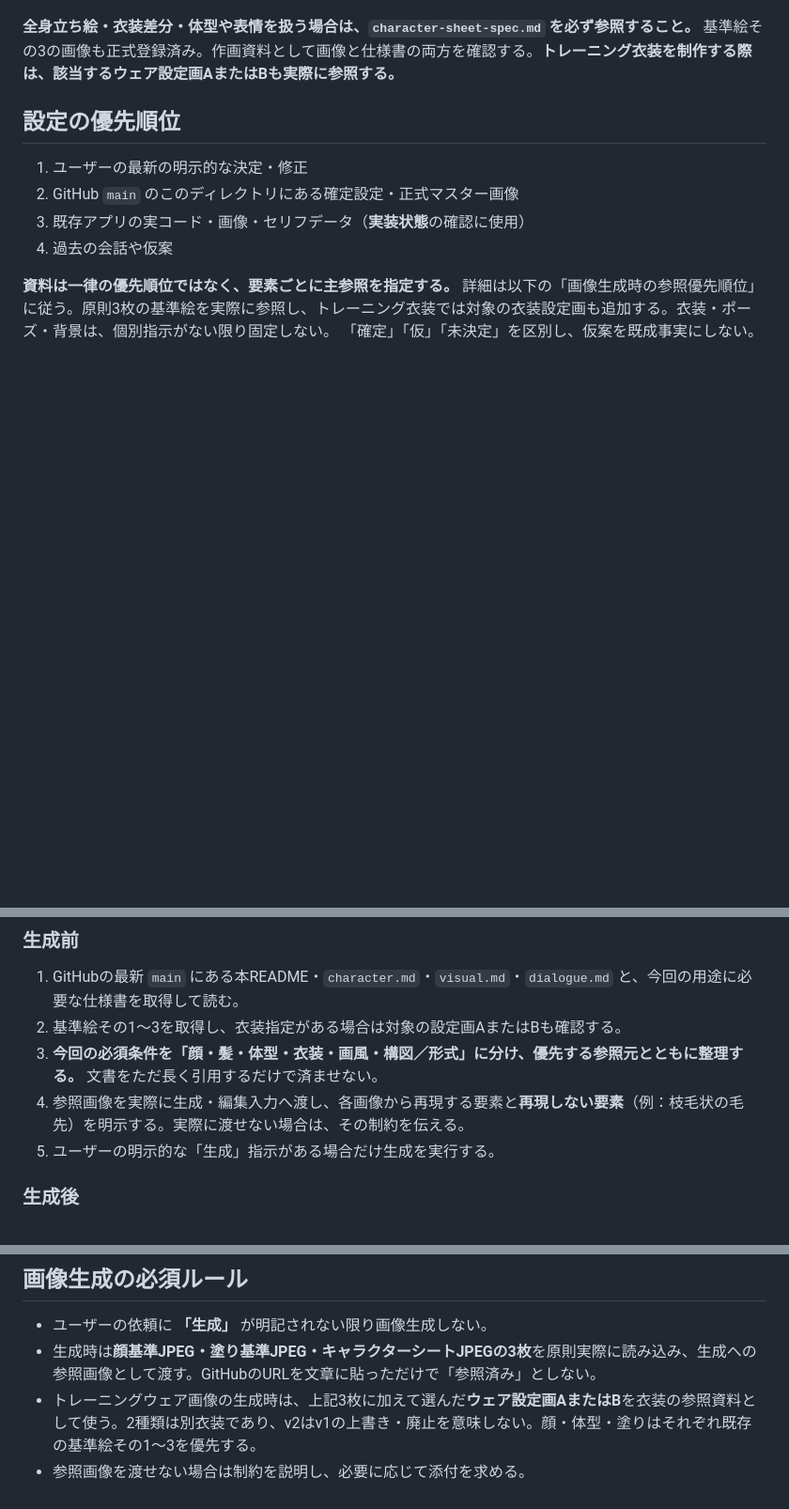
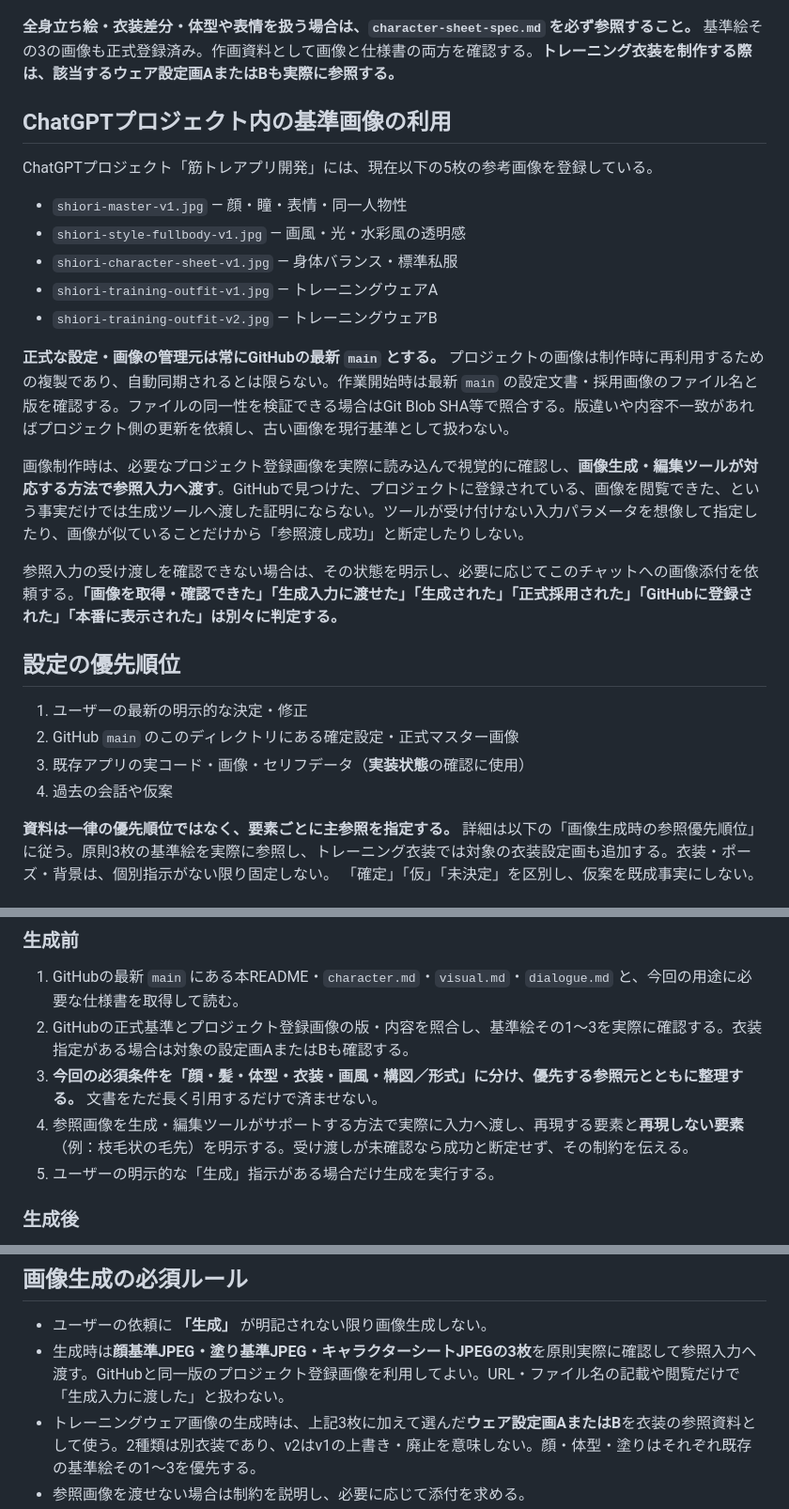
Before and after one commit to k4n7x2/kintoreapp, a Markdown page: docs/shiori/README.md, 3 parts joined by grey strips. Shown at 94% size. GitHub-like rendering; blank space fills up the shorter version.

Commit message:
docs(shiori): document project reference-image workflow and input verification

```diff
--- a/docs/shiori/README.md
+++ b/docs/shiori/README.md
@@ -19,6 +19,22 @@
 これらの内容を省略して過去の会話や短いプロジェクト指示だけからキャラクターを推測しない。詳細を確認できなければ、その旨をユーザーに伝える。
 
 **全身立ち絵・衣装差分・体型や表情を扱う場合は、`character-sheet-spec.md` を必ず参照すること。** 基準絵その3の画像も正式登録済み。作画資料として画像と仕様書の両方を確認する。**トレーニング衣装を制作する際は、該当するウェア設定画AまたはBも実際に参照する。**
+
+## ChatGPTプロジェクト内の基準画像の利用
+
+ChatGPTプロジェクト「筋トレアプリ開発」には、現在以下の5枚の参考画像を登録している。
+
+- `shiori-master-v1.jpg` — 顔・瞳・表情・同一人物性
+- `shiori-style-fullbody-v1.jpg` — 画風・光・水彩風の透明感
+- `shiori-character-sheet-v1.jpg` — 身体バランス・標準私服
+- `shiori-training-outfit-v1.jpg` — トレーニングウェアA
+- `shiori-training-outfit-v2.jpg` — トレーニングウェアB
+
+**正式な設定・画像の管理元は常にGitHubの最新 `main` とする。** プロジェクトの画像は制作時に再利用するための複製であり、自動同期されるとは限らない。作業開始時は最新 `main` の設定文書・採用画像のファイル名と版を確認する。ファイルの同一性を検証できる場合はGit Blob SHA等で照合する。版違いや内容不一致があればプロジェクト側の更新を依頼し、古い画像を現行基準として扱わない。
+
+画像制作時は、必要なプロジェクト登録画像を実際に読み込んで視覚的に確認し、**画像生成・編集ツールが対応する方法で参照入力へ渡す**。GitHubで見つけた、プロジェクトに登録されている、画像を閲覧できた、という事実だけでは生成ツールへ渡した証明にならない。ツールが受け付けない入力パラメータを想像して指定したり、画像が似ていることだけから「参照渡し成功」と断定したりしない。
+
+参照入力の受け渡しを確認できない場合は、その状態を明示し、必要に応じてこのチャットへの画像添付を依頼する。**「画像を取得・確認できた」「生成入力に渡せた」「生成された」「正式採用された」「GitHubに登録された」「本番に表示された」は別々に判定する。**
 
 ## 設定の優先順位
 
@@ -51,9 +67,9 @@
 ### 生成前
 
 1. GitHubの最新 `main` にある本README・`character.md`・`visual.md`・`dialogue.md` と、今回の用途に必要な仕様書を取得して読む。
-2. 基準絵その1〜3を取得し、衣装指定がある場合は対象の設定画AまたはBも確認する。
+2. GitHubの正式基準とプロジェクト登録画像の版・内容を照合し、基準絵その1〜3を実際に確認する。衣装指定がある場合は対象の設定画AまたはBも確認する。
 3. **今回の必須条件を「顔・髪・体型・衣装・画風・構図／形式」に分け、優先する参照元とともに整理する。** 文書をただ長く引用するだけで済ませない。
-4. 参照画像を実際に生成・編集入力へ渡し、各画像から再現する要素と**再現しない要素**（例：枝毛状の毛先）を明示する。実際に渡せない場合は、その制約を伝える。
+4. 参照画像を生成・編集ツールがサポートする方法で実際に入力へ渡し、再現する要素と**再現しない要素**（例：枝毛状の毛先）を明示する。受け渡しが未確認なら成功と断定せず、その制約を伝える。
 5. ユーザーの明示的な「生成」指示がある場合だけ生成を実行する。
 
 ### 生成後
@@ -85,7 +101,7 @@
 ## 画像生成の必須ルール
 
 - ユーザーの依頼に **「生成」** が明記されない限り画像生成しない。
-- 生成時は**顔基準JPEG・塗り基準JPEG・キャラクターシートJPEGの3枚**を原則実際に読み込み、生成への参照画像として渡す。GitHubのURLを文章に貼っただけで「参照済み」としない。
+- 生成時は**顔基準JPEG・塗り基準JPEG・キャラクターシートJPEGの3枚**を原則実際に確認して参照入力へ渡す。GitHubと同一版のプロジェクト登録画像を利用してよい。URL・ファイル名の記載や閲覧だけで「生成入力に渡した」と扱わない。
 - トレーニングウェア画像の生成時は、上記3枚に加えて選んだ**ウェア設定画AまたはB**を衣装の参照資料として使う。2種類は別衣装であり、v2はv1の上書き・廃止を意味しない。顔・体型・塗りはそれぞれ既存の基準絵その1〜3を優先する。
 - 参照画像を渡せない場合は制約を説明し、必要に応じて添付を求める。
 - **アプリに表示する立ち絵系は背景透過PNG（実アルファチャンネル必須）**。マスター画像などの制作資料はこの制限を受けない。
```
Also changed, not shown: docs/shiori/visual.md (+11 -1 lines).
